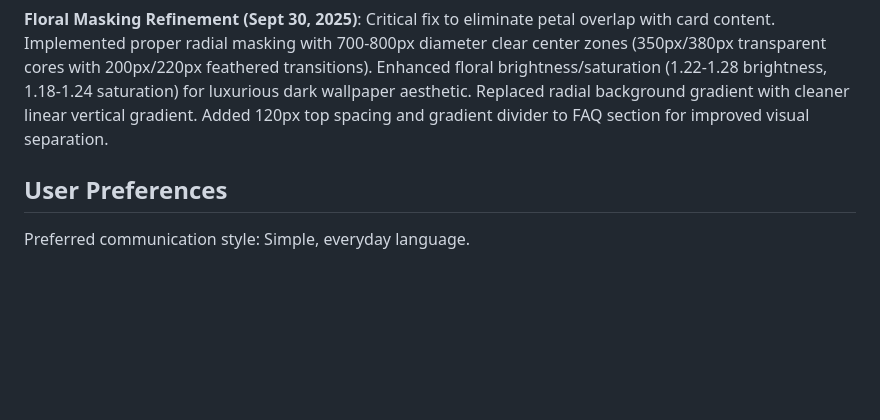
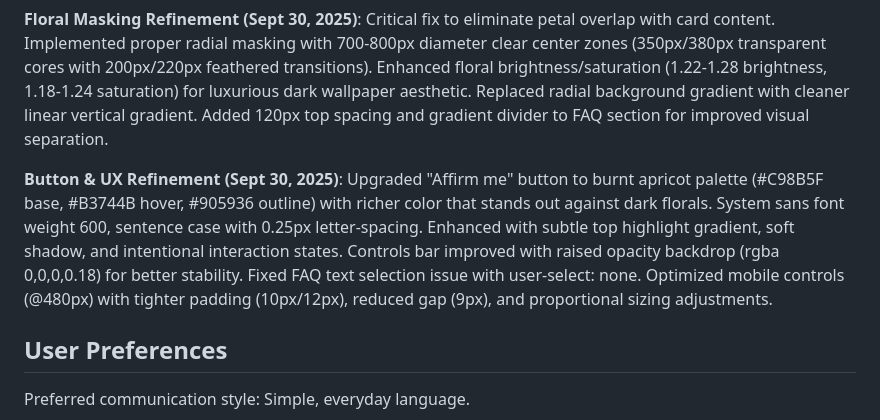
Before and after one commit to MarStratGen/marketer-affirmations, a Markdown page: replit.md, the part around the change. Rendered like a GitHub page; blank space fills up the shorter version.

Commit message:
Improve button styles and mobile responsiveness for user interactions
Update button styling, FAQ interaction, and mobile layout for improved UX.

Replit-Commit-Author: Agent
Replit-Commit-Session-Id: 243fa1a1-14d2-4eb1-bc57-22c6c025725c
Replit-Commit-Checkpoint-Type: full_checkpoint
Replit-Commit-Screenshot-Url: https://storage.googleapis.com/screenshot-production-us-central1/2137144a-21ef-411b-8827-d87852e58a92/243fa1a1-14d2-4eb1-bc57-22c6c025725c/9ds2HPy

```diff
--- a/replit.md
+++ b/replit.md
@@ -11,6 +11,8 @@ A satirical single-page web application that displays random marketing affirmati
 **Major Redesign (Sept 30, 2025 - Final)**: Complete transformation to brighter, floral-forward aesthetic with visible botanical elements framing the card. Replaced micro label with centered area-aware kicker text, added FAQ section with structured data, footer with Buy Me a Coffee, enhanced canvas export to match live design, and comprehensive accessibility improvements with proper focus rings and contrast ratios.
 
 **Floral Masking Refinement (Sept 30, 2025)**: Critical fix to eliminate petal overlap with card content. Implemented proper radial masking with 700-800px diameter clear center zones (350px/380px transparent cores with 200px/220px feathered transitions). Enhanced floral brightness/saturation (1.22-1.28 brightness, 1.18-1.24 saturation) for luxurious dark wallpaper aesthetic. Replaced radial background gradient with cleaner linear vertical gradient. Added 120px top spacing and gradient divider to FAQ section for improved visual separation.
+
+**Button & UX Refinement (Sept 30, 2025)**: Upgraded "Affirm me" button to burnt apricot palette (#C98B5F base, #B3744B hover, #905936 outline) with richer color that stands out against dark florals. System sans font weight 600, sentence case with 0.25px letter-spacing. Enhanced with subtle top highlight gradient, soft shadow, and intentional interaction states. Controls bar improved with raised opacity backdrop (rgba 0,0,0,0.18) for better stability. Fixed FAQ text selection issue with user-select: none. Optimized mobile controls (@480px) with tighter padding (10px/12px), reduced gap (9px), and proportional sizing adjustments.
 
 ## User Preferences
 
```
